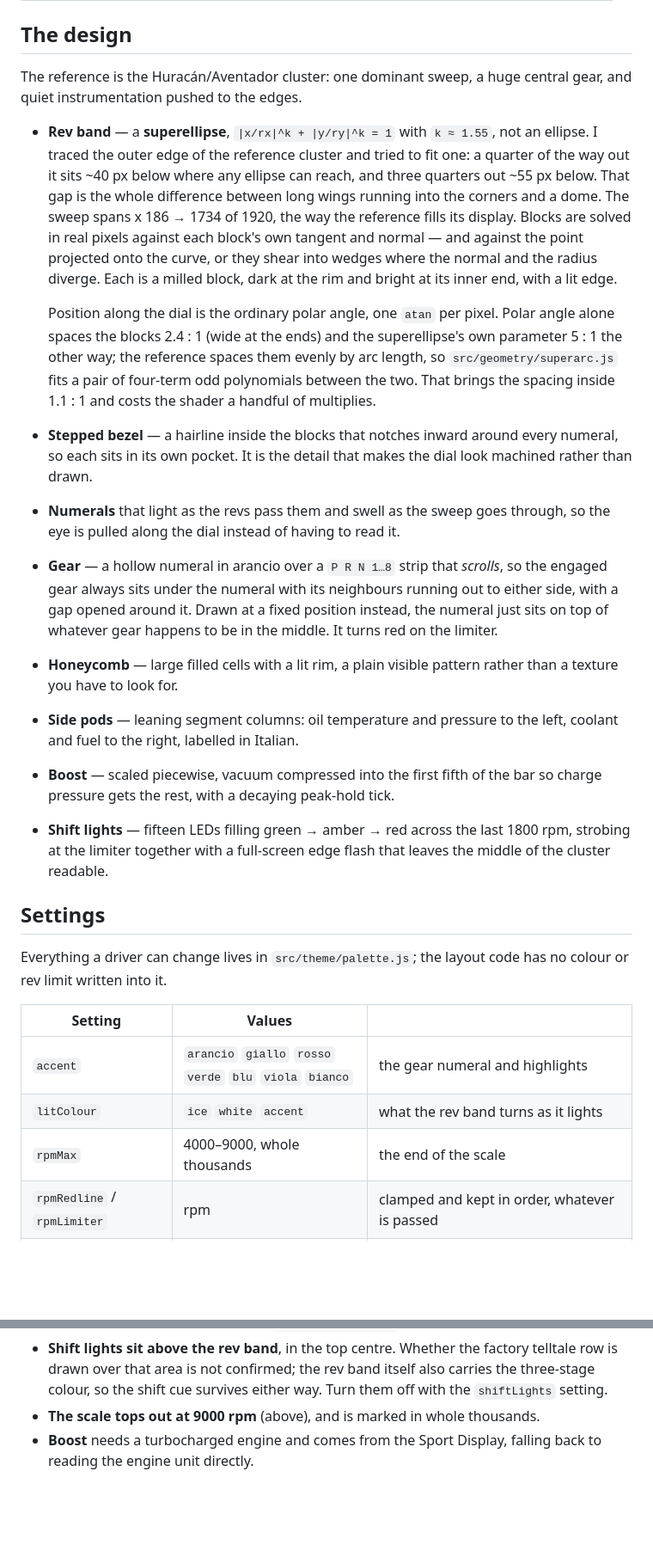
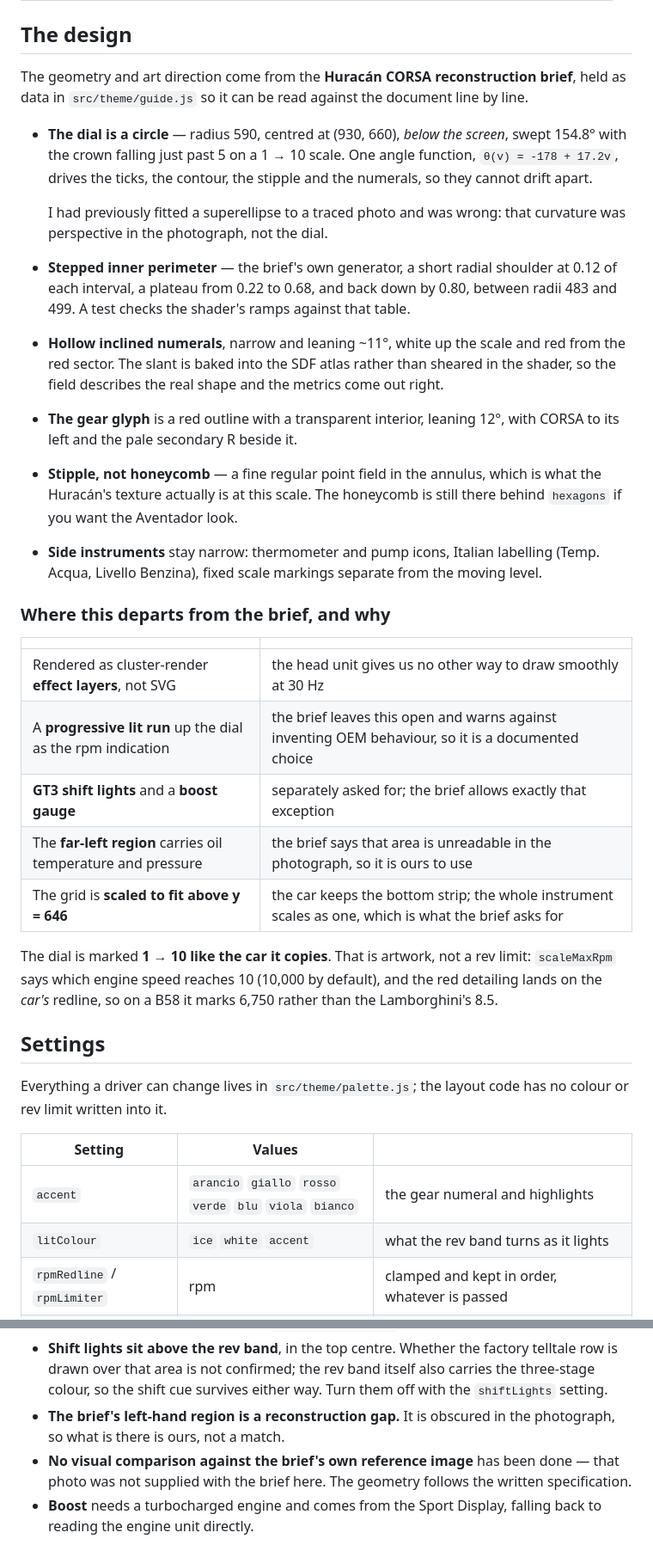
Before and after one commit to waliworld/MGU-Styles, a Markdown page: README.md, 2 parts joined by grey strips. Shown at 86% size. GitHub-like rendering; blank space fills up the shorter version.

```diff
--- a/README.md
+++ b/README.md
@@ -30,45 +30,49 @@ from the [MGU Store](https://github.com/robertnisipeanu/mgu-store).
 
 ## The design
 
-The reference is the Huracán/Aventador cluster: one dominant sweep, a huge
-central gear, and quiet instrumentation pushed to the edges.
+The geometry and art direction come from the **Huracán CORSA reconstruction
+brief**, held as data in `src/theme/guide.js` so it can be read against the
+document line by line.
 
-- **Rev band** — a **superellipse**, `|x/rx|^k + |y/ry|^k = 1` with `k ≈ 1.55`,
-  not an ellipse. I traced the outer edge of the reference cluster and tried
-  to fit one: a quarter of the way out it sits ~40 px below where any ellipse
-  can reach, and three quarters out ~55 px below. That gap is the whole
-  difference between long wings running into the corners and a dome. The
-  sweep spans x 186 → 1734 of 1920, the way the reference fills its display.
-  Blocks are solved in real pixels against each block's own tangent and
-  normal — and against the point projected onto the curve, or they shear into
-  wedges where the normal and the radius diverge. Each is a milled block,
-  dark at the rim and bright at its inner end, with a lit edge.
+- **The dial is a circle** — radius 590, centred at (930, 660), *below the
+  screen*, swept 154.8° with the crown falling just past 5 on a 1 → 10 scale.
+  One angle function, `θ(v) = -178 + 17.2v`, drives the ticks, the contour,
+  the stipple and the numerals, so they cannot drift apart.
 
-  Position along the dial is the ordinary polar angle, one `atan` per pixel.
-  Polar angle alone spaces the blocks 2.4 : 1 (wide at the ends) and the
-  superellipse's own parameter 5 : 1 the other way; the reference spaces them
-  evenly by arc length, so `src/geometry/superarc.js` fits a pair of
-  four-term odd polynomials between the two. That brings the spacing inside
-  1.1 : 1 and costs the shader a handful of multiplies.
-- **Stepped bezel** — a hairline inside the blocks that notches inward around
-  every numeral, so each sits in its own pocket. It is the detail that makes
-  the dial look machined rather than drawn.
-- **Numerals** that light as the revs pass them and swell as the sweep goes
-  through, so the eye is pulled along the dial instead of having to read it.
-- **Gear** — a hollow numeral in arancio over a `P R N 1…8` strip that
-  *scrolls*, so the engaged gear always sits under the numeral with its
-  neighbours running out to either side, with a gap opened around it. Drawn
-  at a fixed position instead, the numeral just sits on top of whatever gear
-  happens to be in the middle. It turns red on the limiter.
-- **Honeycomb** — large filled cells with a lit rim, a plain visible pattern
-  rather than a texture you have to look for.
-- **Side pods** — leaning segment columns: oil temperature and pressure to
-  the left, coolant and fuel to the right, labelled in Italian.
-- **Boost** — scaled piecewise, vacuum compressed into the first fifth of the
-  bar so charge pressure gets the rest, with a decaying peak-hold tick.
-- **Shift lights** — fifteen LEDs filling green → amber → red across the last
-  1800 rpm, strobing at the limiter together with a full-screen edge flash
-  that leaves the middle of the cluster readable.
+  I had previously fitted a superellipse to a traced photo and was wrong:
+  that curvature was perspective in the photograph, not the dial.
+
+- **Stepped inner perimeter** — the brief's own generator, a short radial
+  shoulder at 0.12 of each interval, a plateau from 0.22 to 0.68, and back
+  down by 0.80, between radii 483 and 499. A test checks the shader's ramps
+  against that table.
+- **Hollow inclined numerals**, narrow and leaning ~11°, white up the scale
+  and red from the red sector. The slant is baked into the SDF atlas rather
+  than sheared in the shader, so the field describes the real shape and the
+  metrics come out right.
+- **The gear glyph** is a red outline with a transparent interior, leaning
+  12°, with CORSA to its left and the pale secondary R beside it.
+- **Stipple, not honeycomb** — a fine regular point field in the annulus,
+  which is what the Huracán's texture actually is at this scale. The
+  honeycomb is still there behind `hexagons` if you want the Aventador look.
+- **Side instruments** stay narrow: thermometer and pump icons, Italian
+  labelling (Temp. Acqua, Livello Benzina), fixed scale markings separate
+  from the moving level.
+
+### Where this departs from the brief, and why
+
+| | |
+|---|---|
+| Rendered as cluster-render **effect layers**, not SVG | the head unit gives us no other way to draw smoothly at 30 Hz |
+| A **progressive lit run** up the dial as the rpm indication | the brief leaves this open and warns against inventing OEM behaviour, so it is a documented choice |
+| **GT3 shift lights** and a **boost gauge** | separately asked for; the brief allows exactly that exception |
+| The **far-left region** carries oil temperature and pressure | the brief says that area is unreadable in the photograph, so it is ours to use |
+| The grid is **scaled to fit above y = 646** | the car keeps the bottom strip; the whole instrument scales as one, which is what the brief asks for |
+
+The dial is marked **1 → 10 like the car it copies**. That is artwork, not a
+rev limit: `scaleMaxRpm` says which engine speed reaches 10 (10,000 by
+default), and the red detailing lands on the *car's* redline, so on a B58 it
+marks 6,750 rather than the Lamborghini's 8.5.
 
 ## Settings
 
@@ -79,7 +83,6 @@ code has no colour or rev limit written into it.
 |---|---|---|
 | `accent` | `arancio` `giallo` `rosso` `verde` `blu` `viola` `bianco` | the gear numeral and highlights |
 | `litColour` | `ice` `white` `accent` | what the rev band turns as it lights |
-| `rpmMax` | 4000–9000, whole thousands | the end of the scale |
 | `rpmRedline` / `rpmLimiter` | rpm | clamped and kept in order, whatever is passed |
 | `revFlash` | `off` `band` `edges` `both` | flash the dial, the screen edges, both, or neither |
 | `flashFromRpm` | rpm | where the warning starts; defaults to just under the limiter |
@@ -204,8 +209,11 @@ over BMW's strip.
   factory telltale row is drawn over that area is not confirmed; the rev band
   itself also carries the three-stage colour, so the shift cue survives
   either way. Turn them off with the `shiftLights` setting.
-- **The scale tops out at 9000 rpm** (above), and is marked in whole
-  thousands.
+- **The brief's left-hand region is a reconstruction gap.** It is obscured
+  in the photograph, so what is there is ours, not a match.
+- **No visual comparison against the brief's own reference image** has been
+  done — that photo was not supplied with the brief here. The geometry
+  follows the written specification.
 - **Boost** needs a turbocharged engine and comes from the Sport Display,
   falling back to reading the engine unit directly.
 
```
Also changed, not shown: other parts of README.md (+11 -9 lines), assets/fonts/atlas.png, docs/img/toro-blu.png (deleted), docs/img/toro-drive.png, docs/img/toro-limiter.png, docs/img/toro-park.png, 14 other files.
